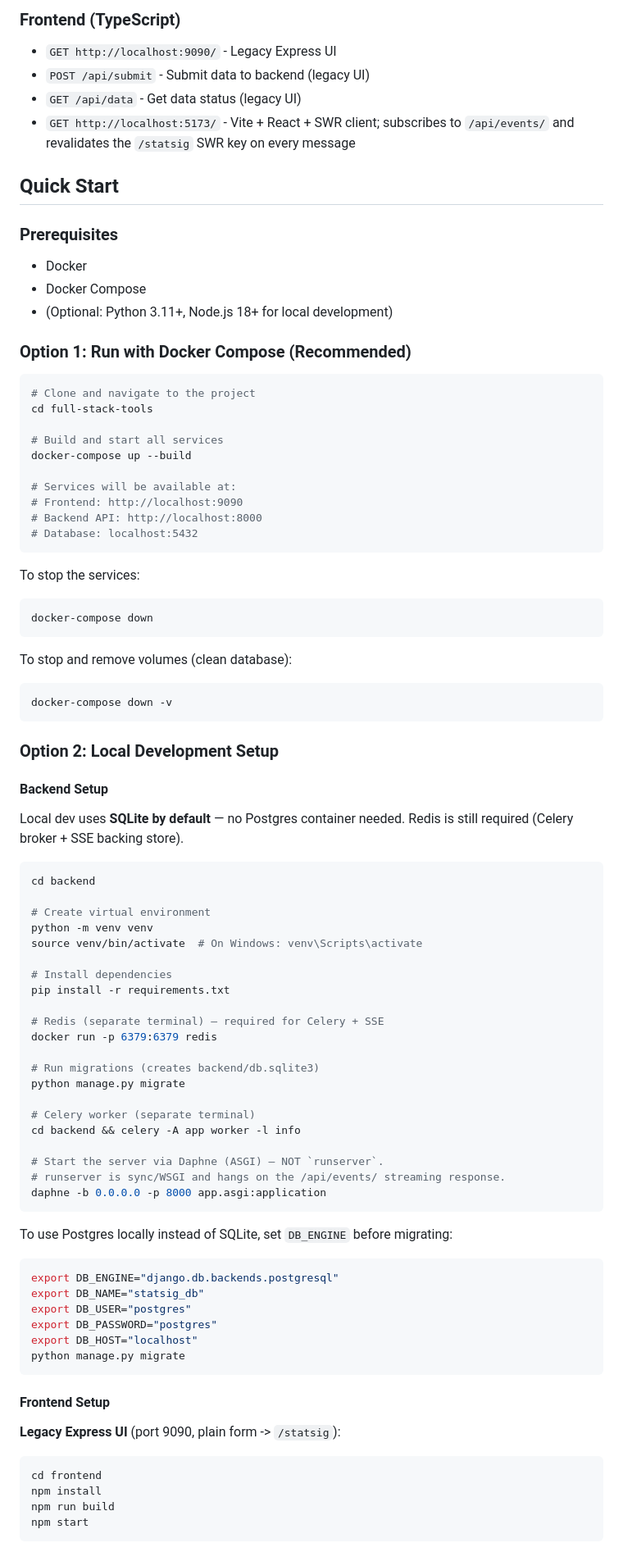
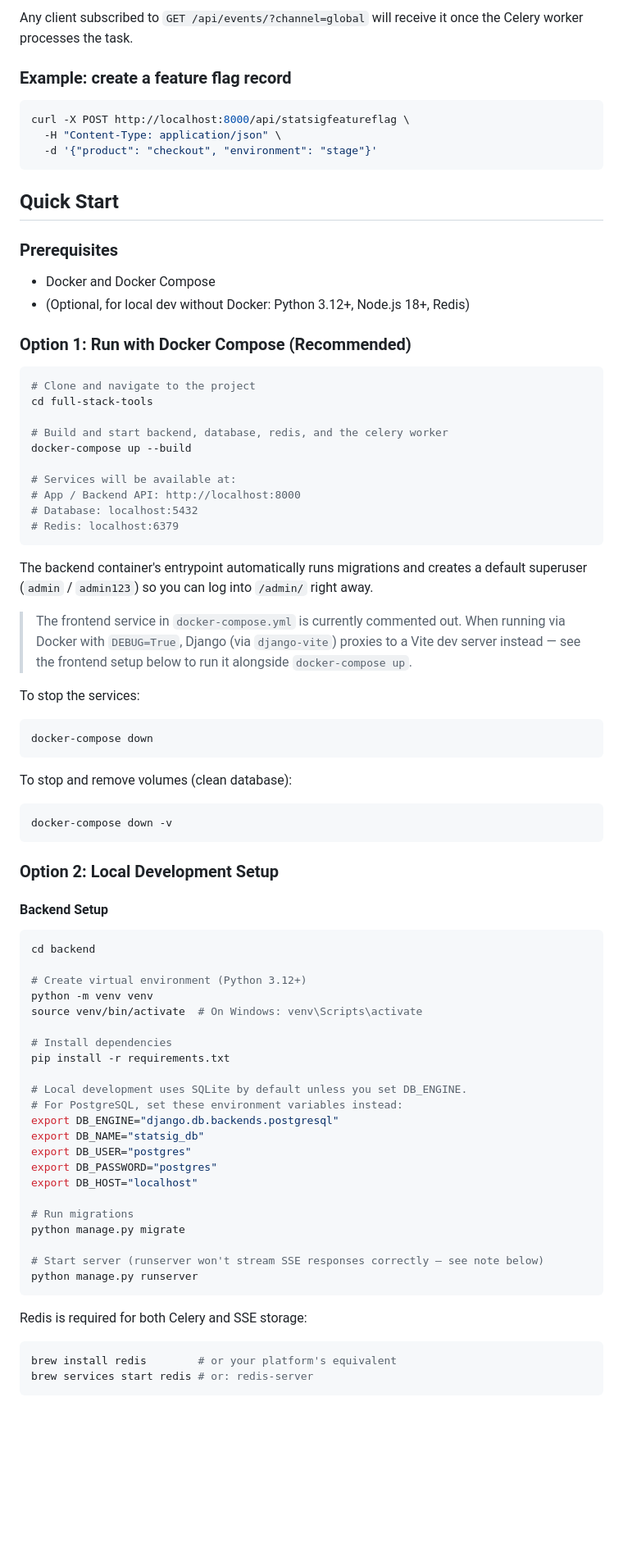
Before and after one commit to ccfish2/full-stack-tools, a Markdown page: README.md, the part around one of its changes. Shown at 82% size. Drawn GitHub-style; blank space fills up the shorter version.

````diff
--- a/README.md
+++ b/README.md
@@ -65,17 +58,20 @@ UI plus a Vite + React + SWR client for live SSE updates.
 
-### Frontend (TypeScript)
-- `GET http://localhost:9090/` - Legacy Express UI
-- `POST /api/submit` - Submit data to backend (legacy UI)
-- `GET /api/data` - Get data status (legacy UI)
-- `GET http://localhost:5173/` - Vite + React + SWR client; subscribes to `/api/events/`
-  and revalidates the `/statsig` SWR key on every message
+Any client subscribed to `GET /api/events/?channel=global` will receive it once the Celery worker processes the task.
+
+### Example: create a feature flag record
+
+```bash
+curl -X POST http://localhost:8000/api/statsigfeatureflag \
+  -H "Content-Type: application/json" \
+  -d '{"product": "checkout", "environment": "stage"}'
+```
 
 ## Quick Start
 
 ### Prerequisites
-- Docker
-- Docker Compose
-- (Optional: Python 3.11+, Node.js 18+ for local development)
+
+- Docker and Docker Compose
+- (Optional, for local dev without Docker: Python 3.12+, Node.js 18+, Redis)
 
 ### Option 1: Run with Docker Compose (Recommended)
 
@@ -83,21 +79,27 @@ UI plus a Vite + React + SWR client for live SSE updates.
 # Clone and navigate to the project
 cd full-stack-tools
 
-# Build and start all services
+# Build and start backend, database, redis, and the celery worker
 docker-compose up --build
 
 # Services will be available at:
-# Frontend: http://localhost:9090
-# Backend API: http://localhost:8000
+# App / Backend API: http://localhost:8000
 # Database: localhost:5432
+# Redis: localhost:6379
 ```
 
+The backend container's entrypoint automatically runs migrations and creates a default superuser (`admin` / `admin123`) so you can log into `/admin/` right away.
+
+> The frontend service in `docker-compose.yml` is currently commented out. When running via Docker with `DEBUG=True`, Django (via `django-vite`) proxies to a Vite dev server instead — see the frontend setup below to run it alongside `docker-compose up`.
+
 To stop the services:
+
 ```bash
 docker-compose down
 ```
 
 To stop and remove volumes (clean database):
+
 ```bash
 docker-compose down -v
 ```
@@ -106,50 +108,35 @@ docker-compose down -v
 
 #### Backend Setup
 
-Local dev uses **SQLite by default** — no Postgres container needed. Redis is
-still required (Celery broker + SSE backing store).
-
 ```bash
 cd backend
 
-# Create virtual environment
+# Create virtual environment (Python 3.12+)
 python -m venv venv
 source venv/bin/activate  # On Windows: venv\Scripts\activate
 
 # Install dependencies
 pip install -r requirements.txt
 
-# Redis (separate terminal) — required for Celery + SSE
-docker run -p 6379:6379 redis
-
-# Run migrations (creates backend/db.sqlite3)
-python manage.py migrate
-
-# Celery worker (separate terminal)
-cd backend && celery -A app worker -l info
-
-# Start the server via Daphne (ASGI) — NOT `runserver`.
-# runserver is sync/WSGI and hangs on the /api/events/ streaming response.
-daphne -b 0.0.0.0 -p 8000 app.asgi:application
-```
-
-To use Postgres locally instead of SQLite, set `DB_ENGINE` before migrating:
-```bash
+# Local development uses SQLite by default unless you set DB_ENGINE.
+# For PostgreSQL, set these environment variables instead:
 export DB_ENGINE="django.db.backends.postgresql"
 export DB_NAME="statsig_db"
 export DB_USER="postgres"
 export DB_PASSWORD="postgres"
 export DB_HOST="localhost"
+
+# Run migrations
 python manage.py migrate
+
+# Start server (runserver won't stream SSE responses correctly — see note below)
+python manage.py runserver
 ```
 
-#### Frontend Setup
+Redis is required for both Celery and SSE storage:
 
-**Legacy Express UI** (port 9090, plain form -> `/statsig`):
 ```bash
-cd frontend
-npm install
-npm run build
-npm start
+brew install redis        # or your platform's equivalent
+brew services start redis # or: redis-server
 ```
 
````
Also changed, not shown: other parts of README.md (+104 -164 lines).
